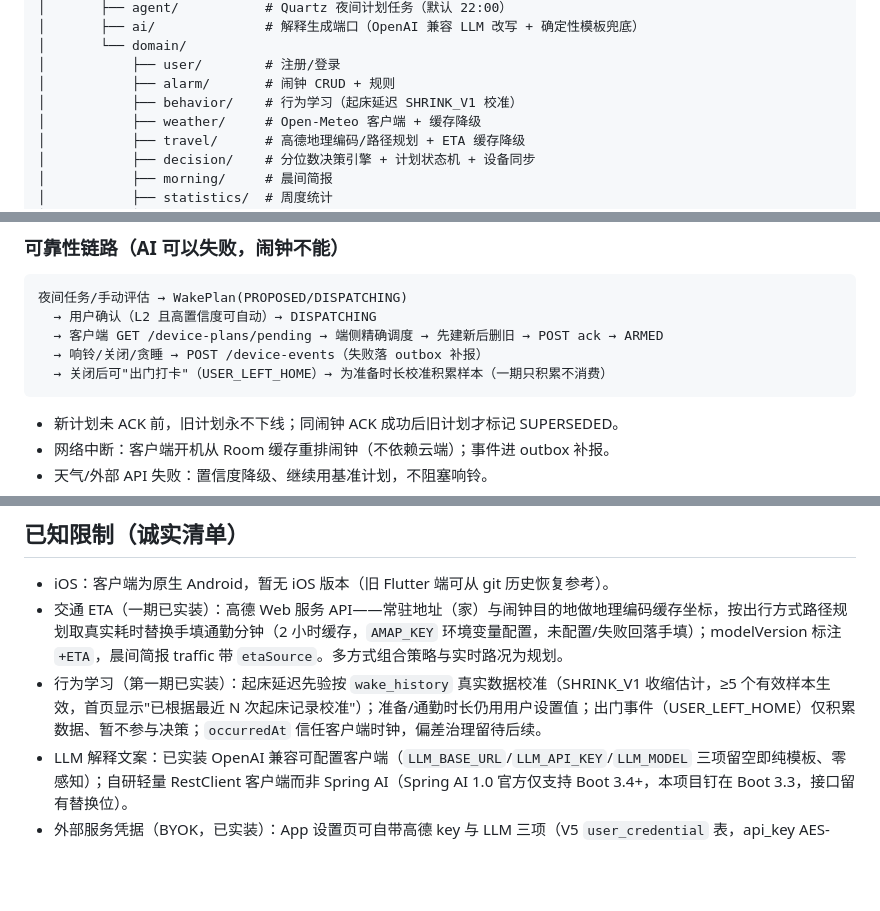
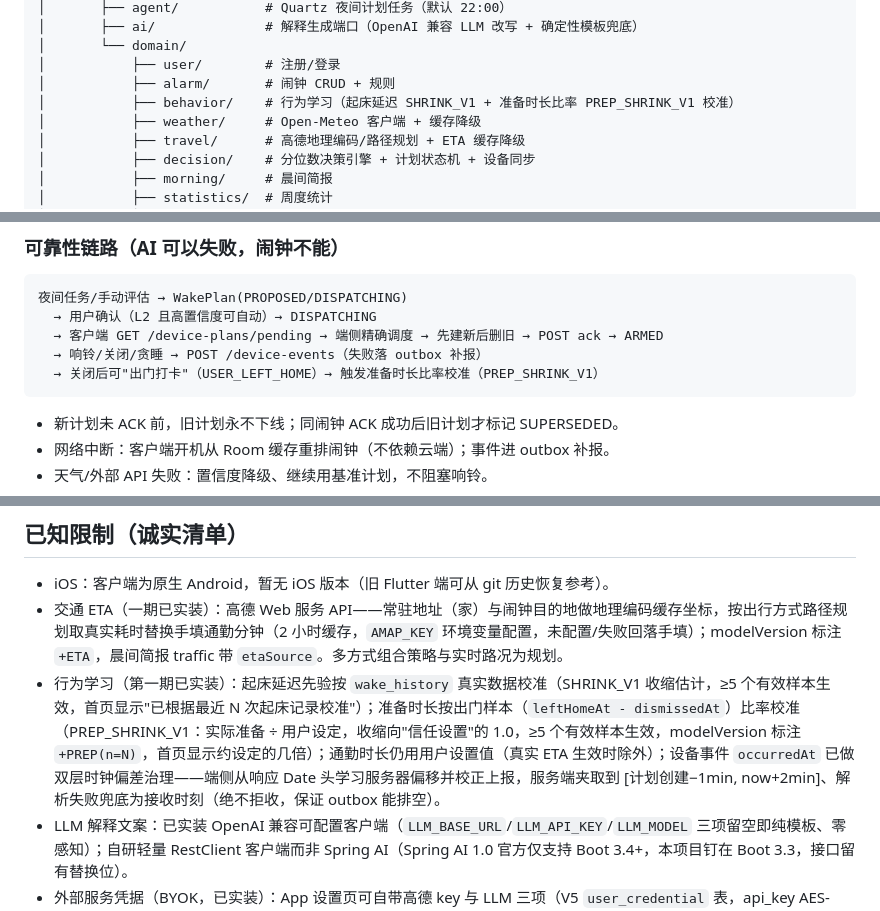
Before and after one commit to Hr-byte-art/WakeWise, a Markdown page: README.md, 3 parts joined by grey strips. Rendered like a GitHub page; blank space fills up the shorter version.

````diff
--- a/README.md
+++ b/README.md
@@ -33,7 +33,7 @@ WakeWise/
 │       └── domain/
 │           ├── user/        # 注册/登录
 │           ├── alarm/       # 闹钟 CRUD + 规则
-│           ├── behavior/    # 行为学习（起床延迟 SHRINK_V1 校准）
+│           ├── behavior/    # 行为学习（起床延迟 SHRINK_V1 + 准备时长比率 PREP_SHRINK_V1 校准）
 │           ├── weather/     # Open-Meteo 客户端 + 缓存降级
 │           ├── travel/      # 高德地理编码/路径规划 + ETA 缓存降级
 │           ├── decision/    # 分位数决策引擎 + 计划状态机 + 设备同步
@@ -109,7 +109,7 @@ CandidateWakeTime = D − Quantile(RequiredTime, q)
   → 用户确认（L2 且高置信度可自动）→ DISPATCHING
   → 客户端 GET /device-plans/pending → 端侧精确调度 → 先建新后删旧 → POST ack → ARMED
   → 响铃/关闭/贪睡 → POST /device-events（失败落 outbox 补报）
-  → 关闭后可"出门打卡"（USER_LEFT_HOME）→ 为准备时长校准积累样本（一期只积累不消费）
+  → 关闭后可"出门打卡"（USER_LEFT_HOME）→ 触发准备时长比率校准（PREP_SHRINK_V1）
 ```
 
 - 新计划未 ACK 前，旧计划永不下线；同闹钟 ACK 成功后旧计划才标记 SUPERSEDED。
@@ -141,7 +141,7 @@ CandidateWakeTime = D − Quantile(RequiredTime, q)
 
 - iOS：客户端为原生 Android，暂无 iOS 版本（旧 Flutter 端可从 git 历史恢复参考）。
 - 交通 ETA（一期已实装）：高德 Web 服务 API——常驻地址（家）与闹钟目的地做地理编码缓存坐标，按出行方式路径规划取真实耗时替换手填通勤分钟（2 小时缓存，`AMAP_KEY` 环境变量配置，未配置/失败回落手填）；modelVersion 标注 `+ETA`，晨间简报 traffic 带 `etaSource`。多方式组合策略与实时路况为规划。
-- 行为学习（第一期已实装）：起床延迟先验按 `wake_history` 真实数据校准（SHRINK_V1 收缩估计，≥5 个有效样本生效，首页显示"已根据最近 N 次起床记录校准"）；准备/通勤时长仍用用户设置值；出门事件（USER_LEFT_HOME）仅积累数据、暂不参与决策；`occurredAt` 信任客户端时钟，偏差治理留待后续。
+- 行为学习（第一期已实装）：起床延迟先验按 `wake_history` 真实数据校准（SHRINK_V1 收缩估计，≥5 个有效样本生效，首页显示"已根据最近 N 次起床记录校准"）；准备时长按出门样本（`leftHomeAt - dismissedAt`）比率校准（PREP_SHRINK_V1：实际准备 ÷ 用户设定，收缩向"信任设置"的 1.0，≥5 个有效样本生效，modelVersion 标注 `+PREP(n=N)`，首页显示约设定的几倍）；通勤时长仍用用户设置值（真实 ETA 生效时除外）；设备事件 `occurredAt` 已做双层时钟偏差治理——端侧从响应 Date 头学习服务器偏移并校正上报，服务端夹取到 [计划创建−1min, now+2min]、解析失败兜底为接收时刻（绝不拒收，保证 outbox 能排空）。
 - LLM 解释文案：已实装 OpenAI 兼容可配置客户端（`LLM_BASE_URL`/`LLM_API_KEY`/`LLM_MODEL` 三项留空即纯模板、零感知）；自研轻量 RestClient 客户端而非 Spring AI（Spring AI 1.0 官方仅支持 Boot 3.4+，本项目钉在 Boot 3.3，接口留有替换位）。
 - 外部服务凭据（BYOK，已实装）：App 设置页可自带高德 key 与 LLM 三项（V5 `user_credential` 表，api_key AES-256-GCM 加密落库、接口只写不回显明文），解析链「用户显式禁用 ＞ 用户级 ＞ 服务端默认（环境变量）＞ 关闭」，且凭据解析永不抛、失败回落服务端默认，不影响闹钟主链路；`traffic_cache` 路径快照跨用户共享（ETA 是路线属性，省配额，有意决策）；`BYOK_ENC_KEY` 生产必须环境变量注入强随机值，换钥后旧密文自动失效回落、需用户重存。凭据连通性校验、多凭据轮换为规划。
 - 日历接入（一期已实装）：闹钟编辑页可"从日历导入"明日首个非全天日历事件，自动填目标到达时间（名称/地点为空时一并带上；运行时申请 READ_CALENDAR，拒绝或无日程只提示、不影响手动建闹钟）；多日历账户选择、后台自动读取为规划。
````
Also changed, not shown: TODO.md (+5 -3 lines), 相关文档/WakeWise-简历与项目路演.md (+5 -5 lines).
